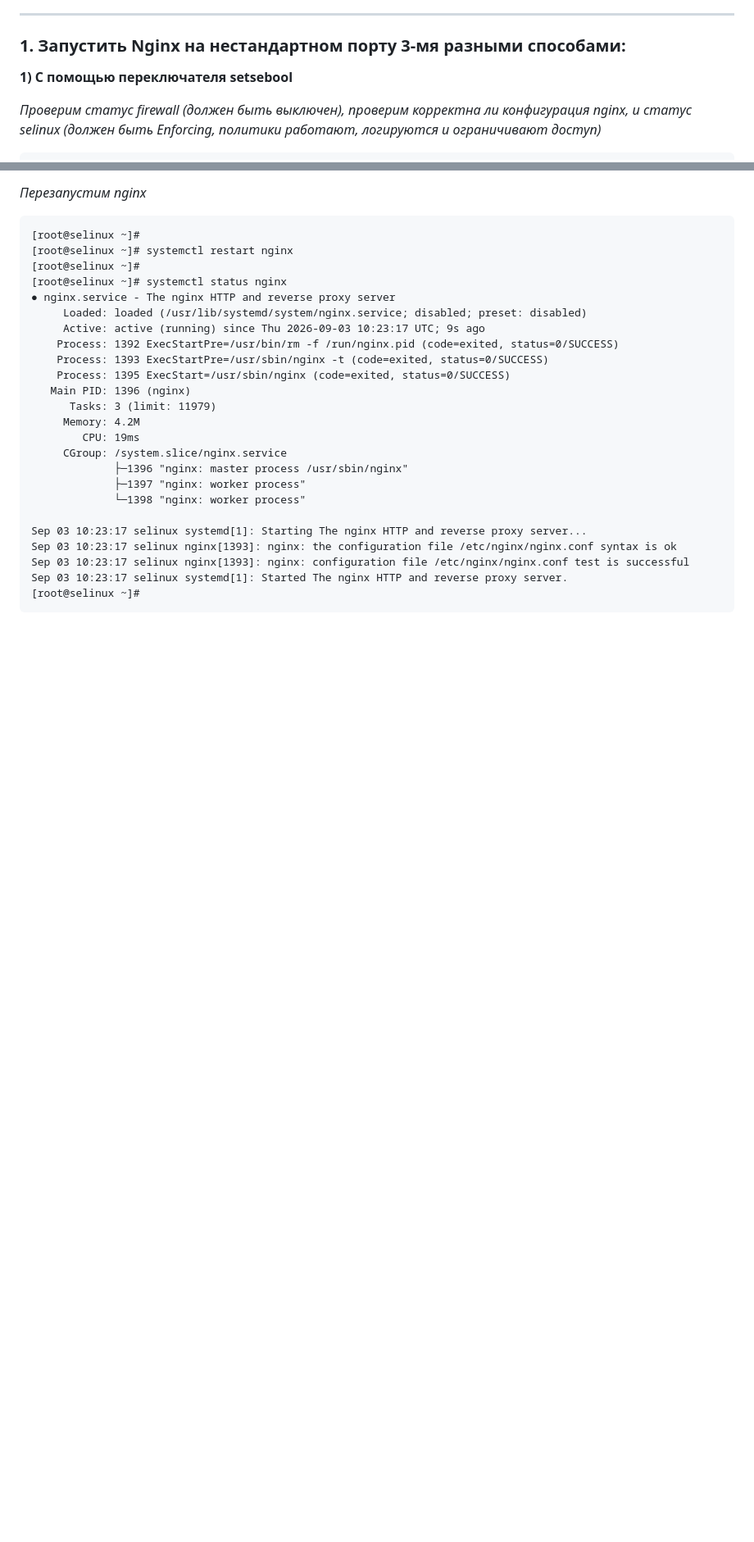
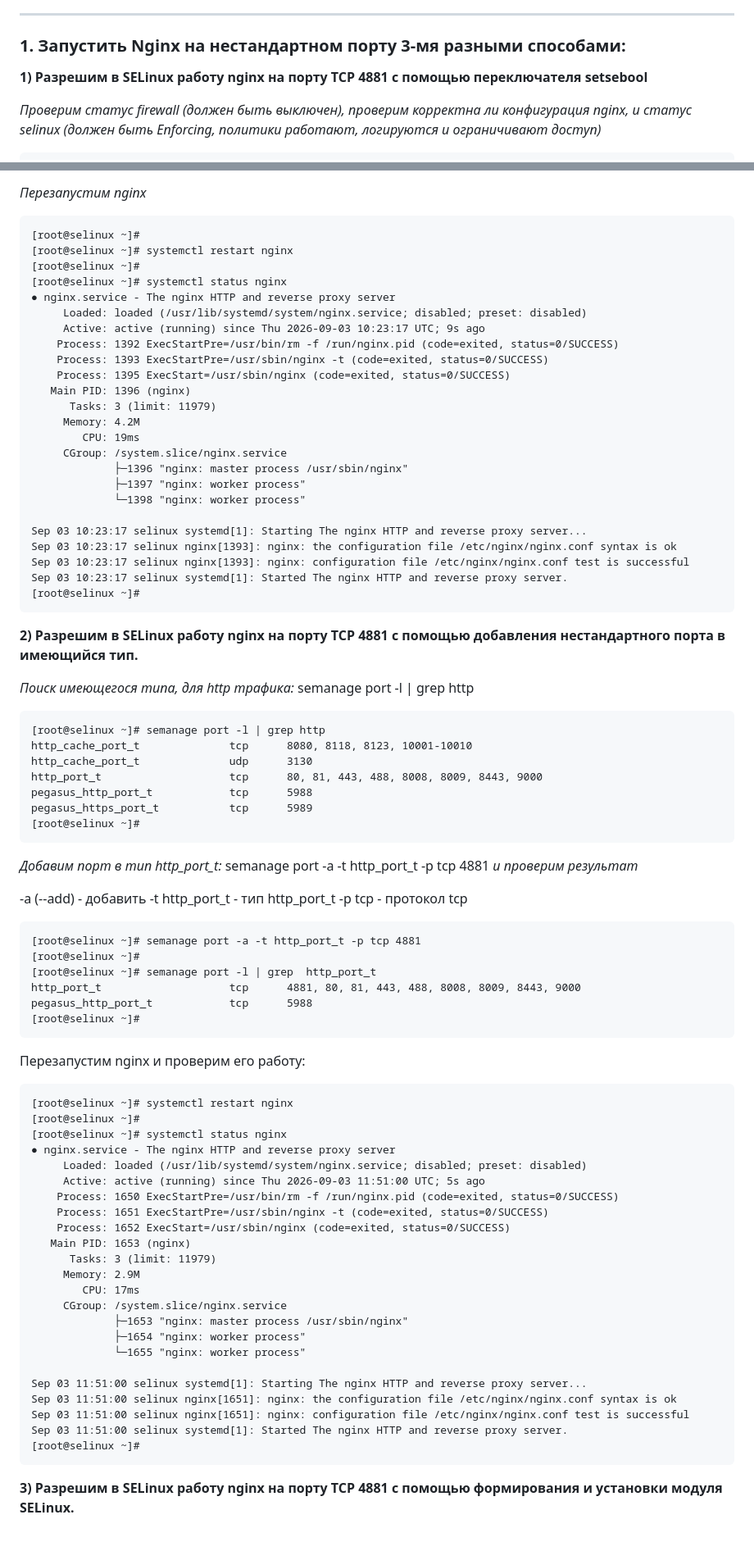
Before and after one commit to MIranaNightshade/otus-linux-professional, a Markdown page: selinux/README.md, 2 parts joined by grey strips. Shown at 82% size. Drawn GitHub-style; blank space fills up the shorter version.

````diff
--- a/selinux/README.md
+++ b/selinux/README.md
@@ -17,7 +17,7 @@ ________________________________________________________________________________
 
 ### 1. Запустить Nginx на нестандартном порту 3-мя разными способами:
 
-**1) С помощью переключателя setsebool**
+**1) Разрешим в SELinux работу nginx на порту TCP 4881 c помощью переключателя setsebool**
 
 *Проверим статус firewall (должен быть выключен), проверим корректна ли конфигурация nginx, и статус selinux
 (должен быть Enforcing, политики работают, логируются и ограничивают доступ)*
@@ -104,3 +104,59 @@ Sep 03 10:23:17 selinux nginx[1393]: nginx: configuration file /etc/nginx/nginx.
 Sep 03 10:23:17 selinux systemd[1]: Started The nginx HTTP and reverse proxy server.
 [root@selinux ~]#
 ```
+**2) Разрешим в SELinux работу nginx на порту TCP 4881 c помощью добавления нестандартного порта в имеющийся тип.**
+
+*Поиск имеющегося типа, для http трафика:* semanage port -l | grep http
+
+```
+[root@selinux ~]# semanage port -l | grep http
+http_cache_port_t              tcp      8080, 8118, 8123, 10001-10010
+http_cache_port_t              udp      3130
+http_port_t                    tcp      80, 81, 443, 488, 8008, 8009, 8443, 9000
+pegasus_http_port_t            tcp      5988
+pegasus_https_port_t           tcp      5989
+[root@selinux ~]#
+```
+*Добавим порт в тип http_port_t:* semanage port -a -t http_port_t -p tcp 4881
+*и проверим результат*
+
+-a (--add) - добавить
+-t http_port_t - тип http_port_t
+-p tcp - протокол tcp
+
+```
+[root@selinux ~]# semanage port -a -t http_port_t -p tcp 4881
+[root@selinux ~]#
+[root@selinux ~]# semanage port -l | grep  http_port_t
+http_port_t                    tcp      4881, 80, 81, 443, 488, 8008, 8009, 8443, 9000
+pegasus_http_port_t            tcp      5988
+[root@selinux ~]#
+```
+Перезапустим nginx и проверим его работу:
+
+```
+[root@selinux ~]# systemctl restart nginx
+[root@selinux ~]#
+[root@selinux ~]# systemctl status nginx
+● nginx.service - The nginx HTTP and reverse proxy server
+     Loaded: loaded (/usr/lib/systemd/system/nginx.service; disabled; preset: disabled)
+     Active: active (running) since Thu 2026-09-03 11:51:00 UTC; 5s ago
+    Process: 1650 ExecStartPre=/usr/bin/rm -f /run/nginx.pid (code=exited, status=0/SUCCESS)
+    Process: 1651 ExecStartPre=/usr/sbin/nginx -t (code=exited, status=0/SUCCESS)
+    Process: 1652 ExecStart=/usr/sbin/nginx (code=exited, status=0/SUCCESS)
+   Main PID: 1653 (nginx)
+      Tasks: 3 (limit: 11979)
+     Memory: 2.9M
+        CPU: 17ms
+     CGroup: /system.slice/nginx.service
+             ├─1653 "nginx: master process /usr/sbin/nginx"
+             ├─1654 "nginx: worker process"
+             └─1655 "nginx: worker process"
+
+Sep 03 11:51:00 selinux systemd[1]: Starting The nginx HTTP and reverse proxy server...
+Sep 03 11:51:00 selinux nginx[1651]: nginx: the configuration file /etc/nginx/nginx.conf syntax is ok
+Sep 03 11:51:00 selinux nginx[1651]: nginx: configuration file /etc/nginx/nginx.conf test is successful
+Sep 03 11:51:00 selinux systemd[1]: Started The nginx HTTP and reverse proxy server.
+[root@selinux ~]#
+```
+**3) Разрешим в SELinux работу nginx на порту TCP 4881 c помощью формирования и установки модуля SELinux.**
````
